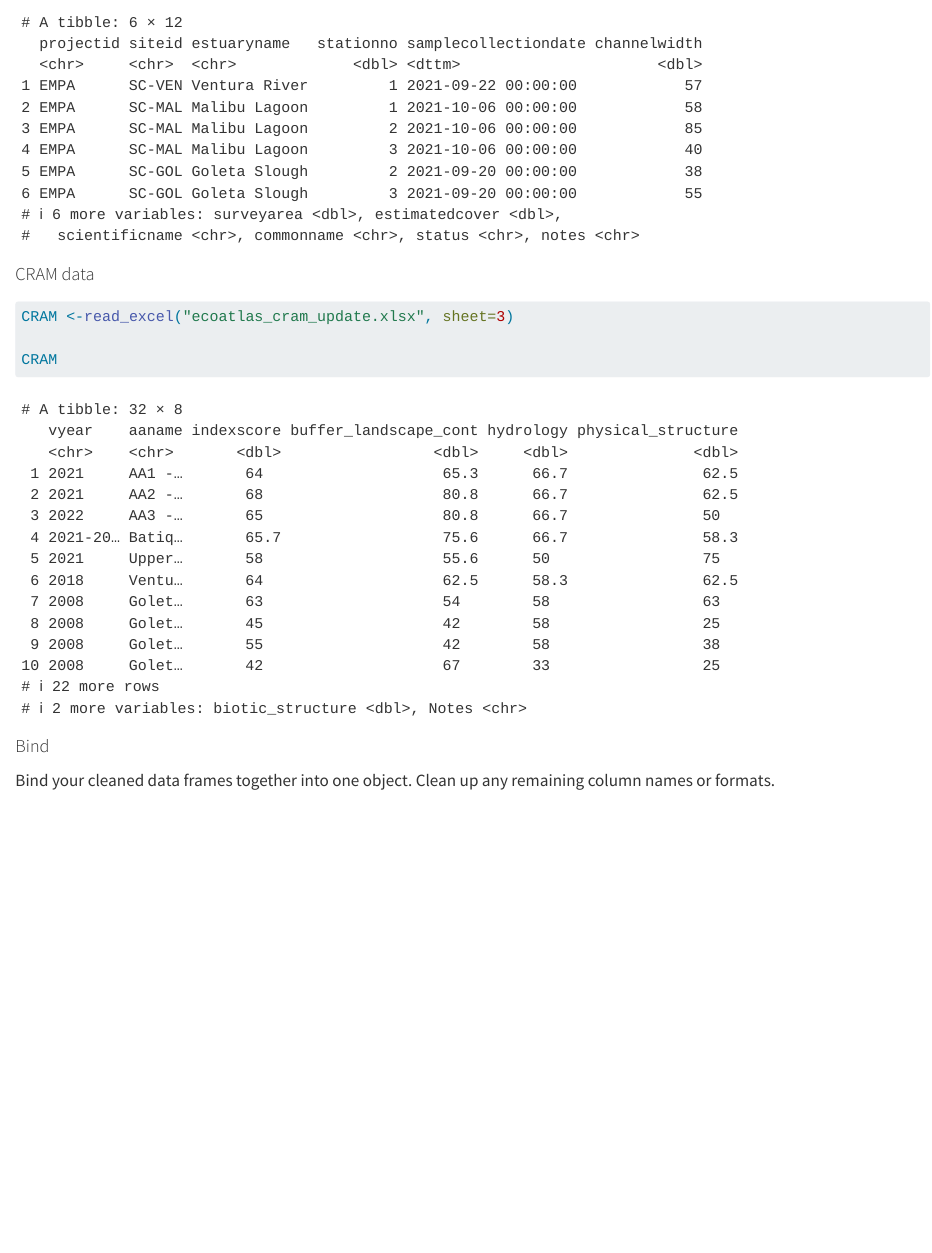
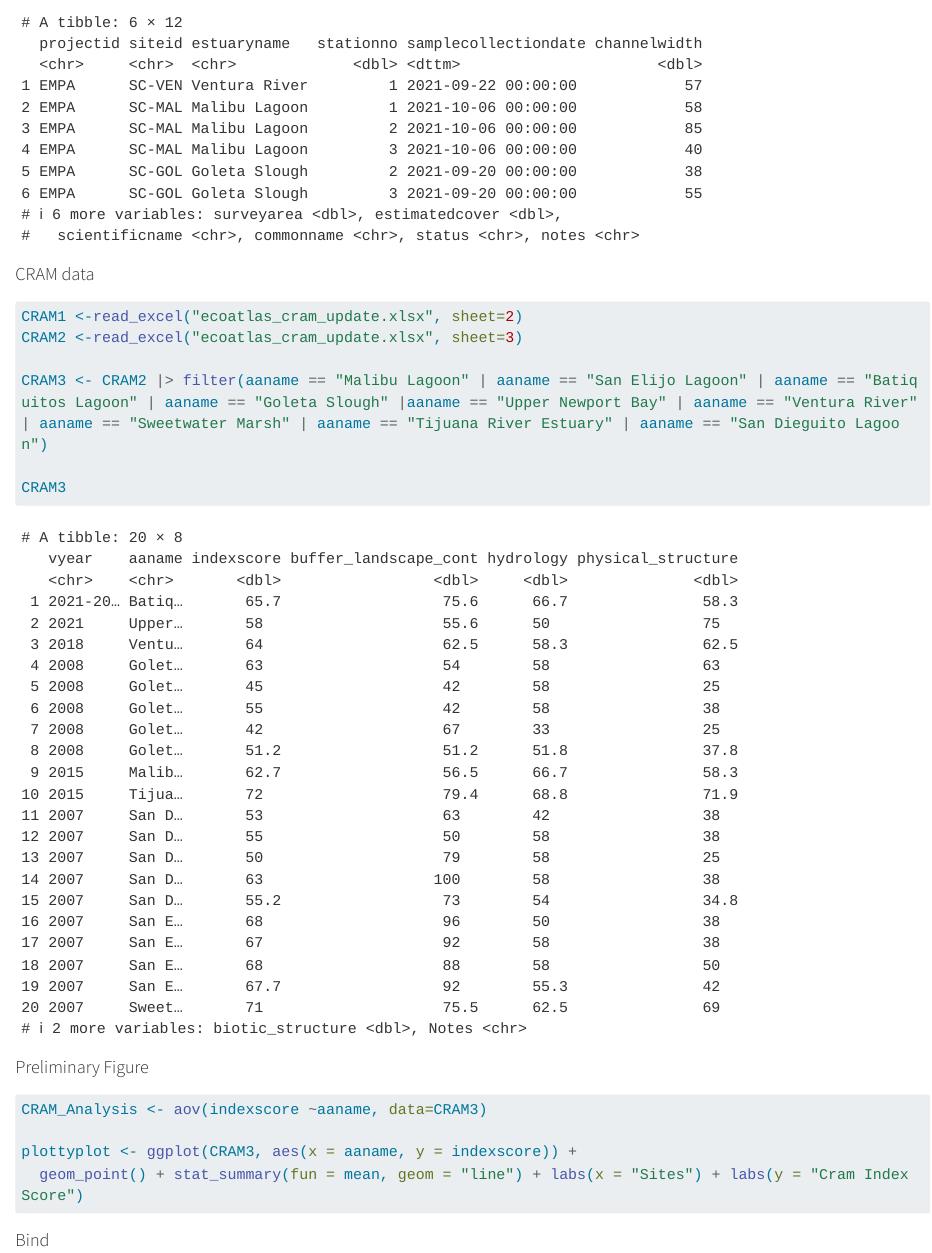
Before and after one commit to audreymtamayo/Bight, a Quarto document (CRAM-Macroalgae_DataAnalysis.qmd): the page in a window 1100 px wide, from 1840 px down. Rendered offline with R 4.5, knitr and Pandoc in place of Quarto, with nearby package versions; long lines of code are wrapped.

Commit message:
updated with graph

````diff
--- a/CRAM-Macroalgae_DataAnalysis.qmd
+++ b/CRAM-Macroalgae_DataAnalysis.qmd
@@ -60,24 +60,29 @@ head(floating21)
 #### CRAM data
 
 ```{r}
-CRAM <-read_excel("ecoatlas_cram_update.xlsx", sheet=3)
+CRAM1 <-read_excel("ecoatlas_cram_update.xlsx", sheet=2)
+CRAM2 <-read_excel("ecoatlas_cram_update.xlsx", sheet=3)
 
-CRAM
+CRAM3 <- CRAM2 |> filter(aaname == "Malibu Lagoon" | aaname == "San Elijo Lagoon" | aaname == "Batiquitos Lagoon" | aaname == "Goleta Slough" |aaname == "Upper Newport Bay" | aaname == "Ventura River" | aaname == "Sweetwater Marsh" | aaname == "Tijuana River Estuary" | aaname == "San Dieguito Lagoon")
+
+CRAM3
 ```
 
 ####
 
-####
+#### Preliminary Figure
 
 ```{r}
+CRAM_Analysis <- aov(indexscore ~aaname, data=CRAM3)
 
+plottyplot <- ggplot(CRAM3, aes(x = aaname, y = indexscore)) +
+  geom_point() + stat_summary(fun = mean, geom = "line") + labs(x = "Sites") + labs(y = "Cram Index Score")
 ```
 
 #### Bind
 
-Bind your cleaned data frames together into one object. Clean up any remaining column names or formats.
+```{r}
 
-```{r}
 
 ```
 
````
